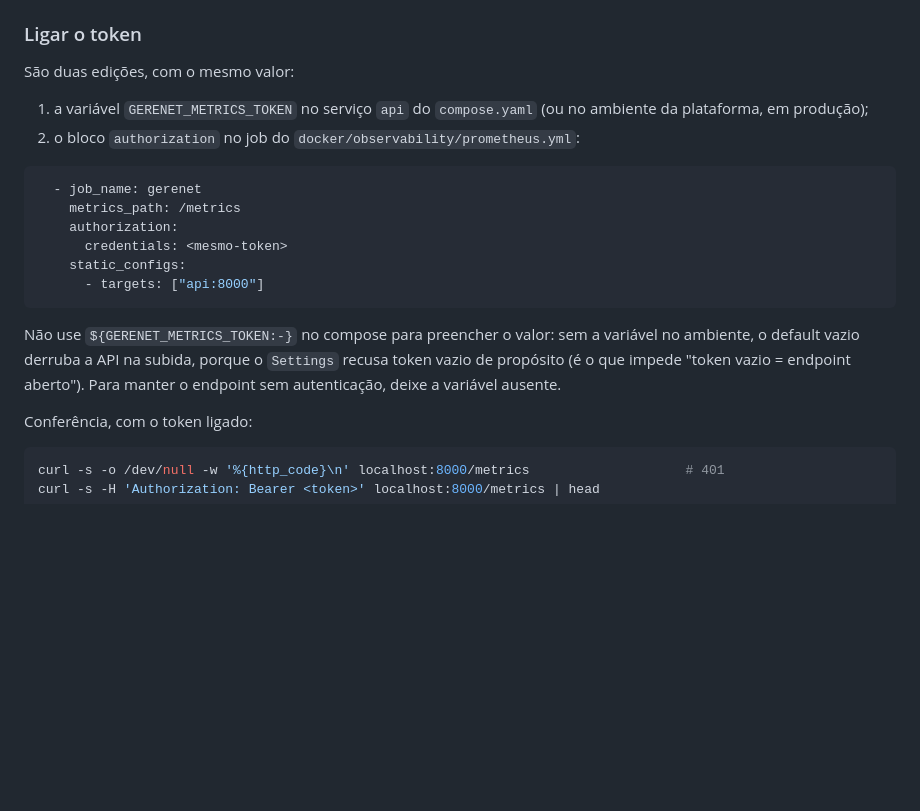
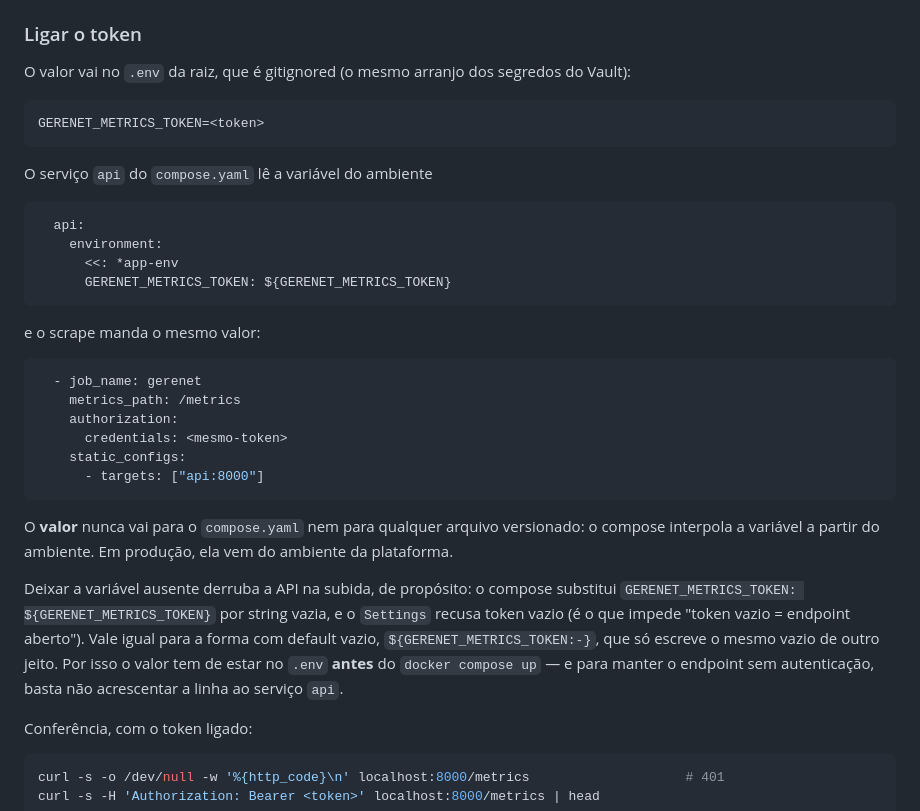
Before and after one commit to diorgesl/gerenet, a Markdown page: docs/runbook-observabilidade.md, the part around the change. Rendered like a GitHub page; blank space fills up the shorter version.

Commit message:
docs(fase6): token do /metrics via .env e precisão do runbook
Fix round 1 da revisão da Task 8.

O procedimento do token mandava acrescentar a variável no serviço `api` do
`compose.yaml`, que é YAML versionado, e o §19 é explícito sobre credencial nunca
em YAML/Git: quem seguisse o runbook ao pé da letra commitaria o segredo. Agora o
**valor** fica no `.env` da raiz (gitignored, o mesmo arranjo dos segredos do
Vault) e o compose só interpola, `GERENET_METRICS_TOKEN: ${GERENET_METRICS_TOKEN}`
— o mesmo parágrafo diz que o valor não vai para arquivo versionado nenhum e que,
em produção, ele vem do ambiente da plataforma.

O aviso do footgun nomeava só `${GERENET_METRICS_TOKEN:-}`; a forma sem default
falha igual quando a variável está ausente no ambiente, porque o compose
substitui por string vazia e o `Settings` recusa token vazio. O aviso passou a
nomear o mecanismo real (deixar a variável ausente, em qualquer das formas,
derruba a API na subida, de propósito) e a consequência de operação: o valor tem
de estar no `.env` antes do `docker compose up`.

Na wiki de operação, o card "mostra essa contagem sem recalcular nada" prometia
mais do que o código: as contagens por severidade vêm do resumo gravado, mas a de
comparação parcial é derivada no navegador. A frase passou a dizer o que de fato
não acontece na leitura: nenhum reconcile.

Suítes: 888 pytest passed (banco gerenet_test_f6), `npm run build` limpo e 140
testes web passed; a página `/wiki/operacao` foi renderizada pela API depois da
edição.

Co-Authored-By: Claude Code <noreply@anthropic.com>

````diff
--- a/docs/runbook-observabilidade.md
+++ b/docs/runbook-observabilidade.md
@@ -20,11 +20,23 @@ métricas em memória morreriam com ele. As métricas de job vêm do `job_runs`,
 
 ### Ligar o token
 
-São duas edições, com o mesmo valor:
+O valor vai no `.env` da raiz, que é gitignored (o mesmo arranjo dos segredos do
+Vault):
 
-1. a variável `GERENET_METRICS_TOKEN` no serviço `api` do `compose.yaml` (ou no
-   ambiente da plataforma, em produção);
-2. o bloco `authorization` no job do `docker/observability/prometheus.yml`:
+```
+GERENET_METRICS_TOKEN=<token>
+```
+
+O serviço `api` do `compose.yaml` lê a variável do ambiente
+
+```yaml
+  api:
+    environment:
+      <<: *app-env
+      GERENET_METRICS_TOKEN: ${GERENET_METRICS_TOKEN}
+```
+
+e o scrape manda o mesmo valor:
 
 ```yaml
   - job_name: gerenet
@@ -35,10 +47,17 @@ São duas edições, com o mesmo valor:
       - targets: ["api:8000"]
 ```
 
-Não use `${GERENET_METRICS_TOKEN:-}` no compose para preencher o valor: sem a
-variável no ambiente, o default vazio derruba a API na subida, porque o
-`Settings` recusa token vazio de propósito (é o que impede "token vazio = endpoint
-aberto"). Para manter o endpoint sem autenticação, deixe a variável ausente.
+O **valor** nunca vai para o `compose.yaml` nem para qualquer arquivo
+versionado: o compose interpola a variável a partir do ambiente. Em produção, ela
+vem do ambiente da plataforma.
+
+Deixar a variável ausente derruba a API na subida, de propósito: o compose
+substitui `GERENET_METRICS_TOKEN: ${GERENET_METRICS_TOKEN}` por string vazia, e o
+`Settings` recusa token vazio (é o que impede "token vazio = endpoint aberto").
+Vale igual para a forma com default vazio, `${GERENET_METRICS_TOKEN:-}`, que só
+escreve o mesmo vazio de outro jeito. Por isso o valor tem de estar no `.env`
+**antes** do `docker compose up` — e para manter o endpoint sem autenticação,
+basta não acrescentar a linha ao serviço `api`.
 
 Conferência, com o token ligado:
 
````
Also changed, not shown: docs/wiki/operacao.md (+3 -3 lines).
